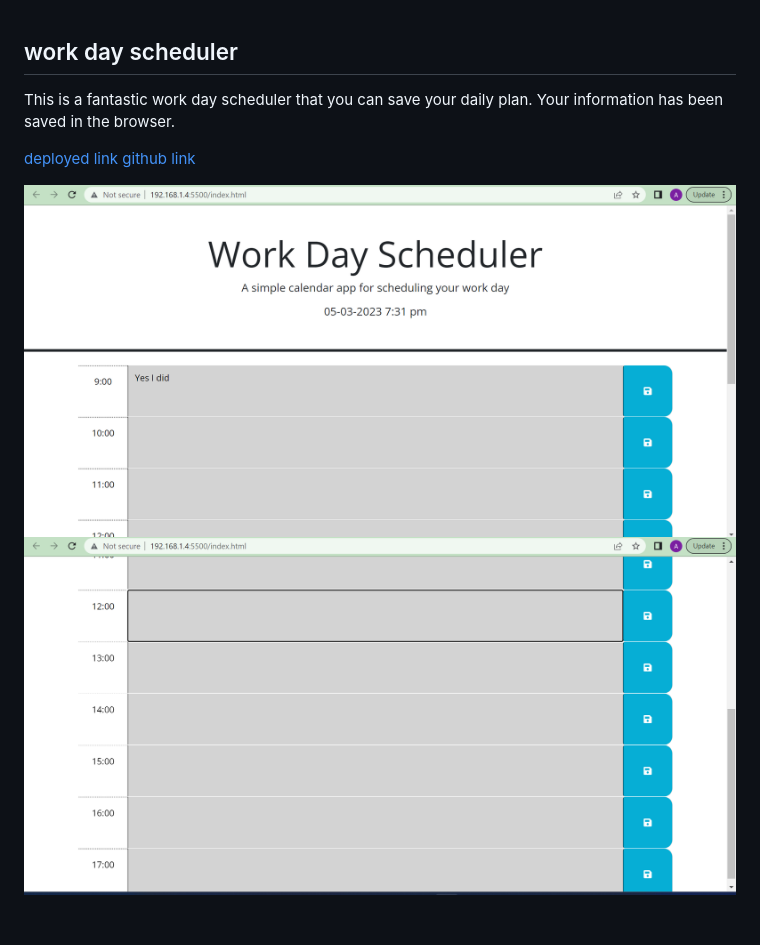
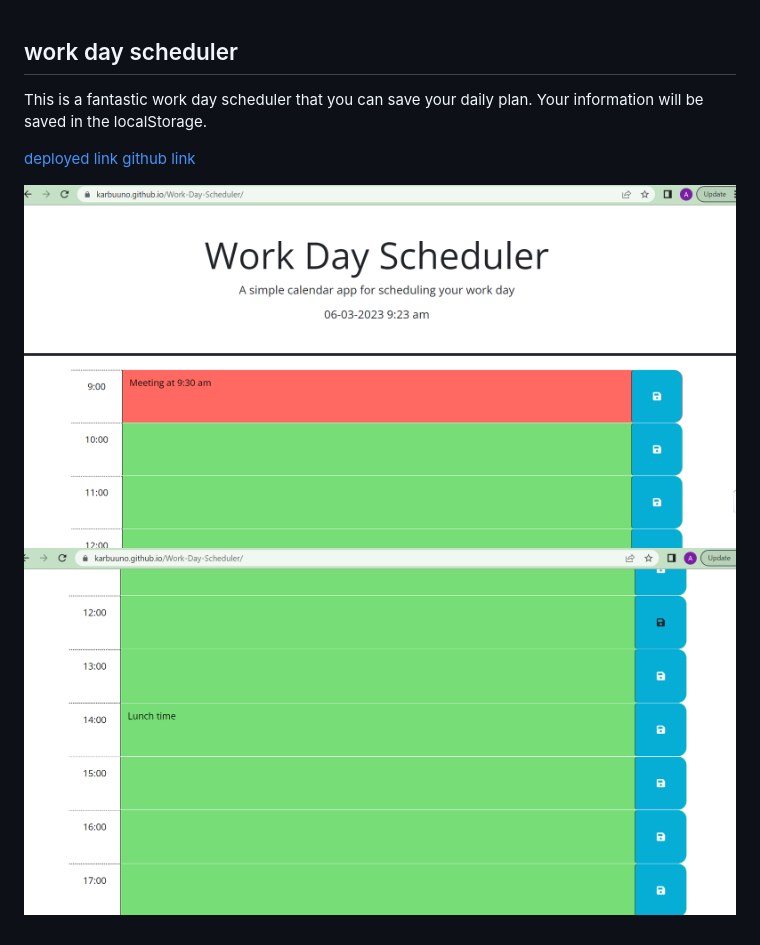
Before and after one commit to Karbuuno/Work-Day-Scheduler, a Markdown page: README.md, the part around the change. GitHub-like rendering; pictures changed too: assets/images/image-1.png, assets/images/image-2.png.

Commit message:
added picture in Readme

```diff
--- a/README.md
+++ b/README.md
@@ -1,6 +1,6 @@
 ## work day scheduler
 
-This is a fantastic work day scheduler that you can save your daily plan. Your information has been saved in the browser.
+This is a fantastic work day scheduler that you can save your daily plan. Your information will be saved in the localStorage.
 
 [deployed link](https://karbuuno.github.io/Work-Day-Scheduler/)
 [github link](https://github.com/Karbuuno/Work-Day-Scheduler/)
```
